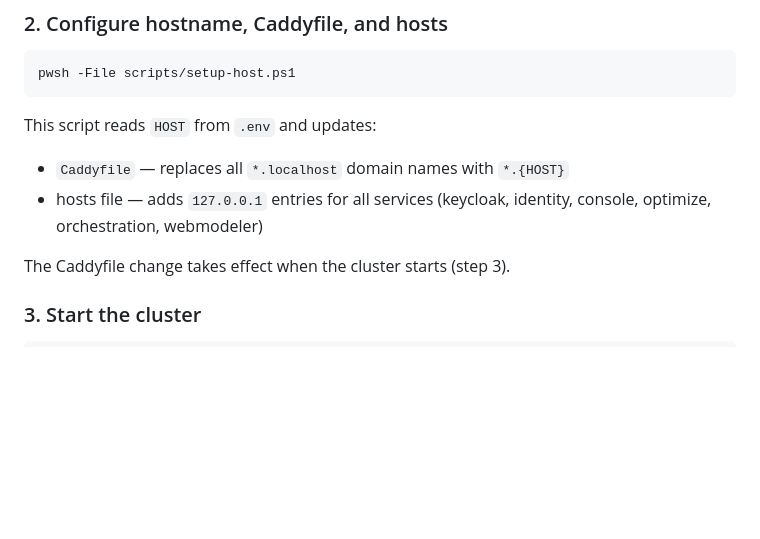
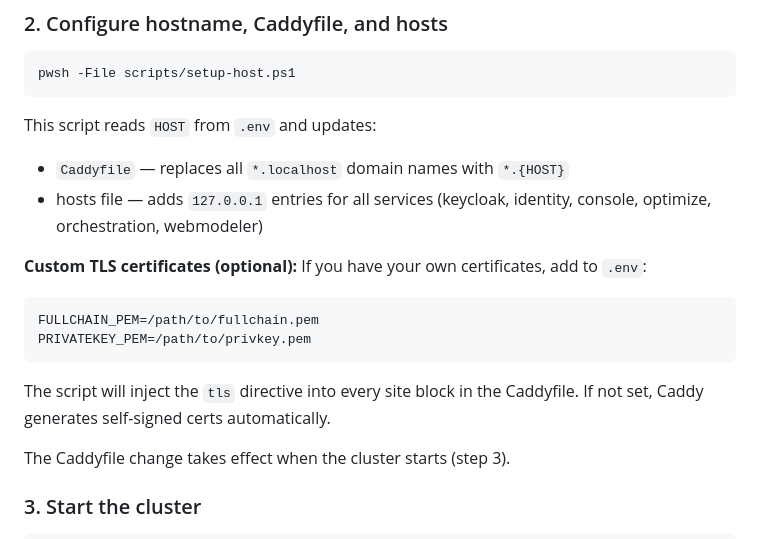
Before and after one commit to cschaf/camunda8_caddy, a Markdown page: README.md, the part around the change. Rendered like a GitHub page; blank space fills up the shorter version.

Commit message:
docs: document custom TLS certificate option in README

````diff
--- a/README.md
+++ b/README.md
@@ -25,6 +25,13 @@ pwsh -File scripts/setup-host.ps1
 This script reads `HOST` from `.env` and updates:
 - `Caddyfile` — replaces all `*.localhost` domain names with `*.{HOST}`
 - hosts file — adds `127.0.0.1` entries for all services (keycloak, identity, console, optimize, orchestration, webmodeler)
+
+**Custom TLS certificates (optional):** If you have your own certificates, add to `.env`:
+```env
+FULLCHAIN_PEM=/path/to/fullchain.pem
+PRIVATEKEY_PEM=/path/to/privkey.pem
+```
+The script will inject the `tls` directive into every site block in the Caddyfile. If not set, Caddy generates self-signed certs automatically.
 
 The Caddyfile change takes effect when the cluster starts (step 3).
 
````
